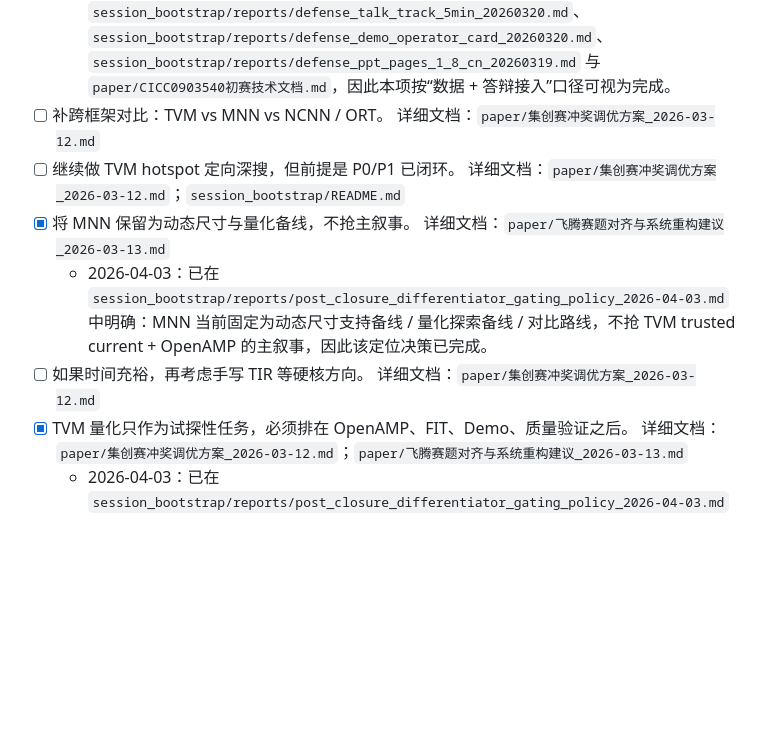
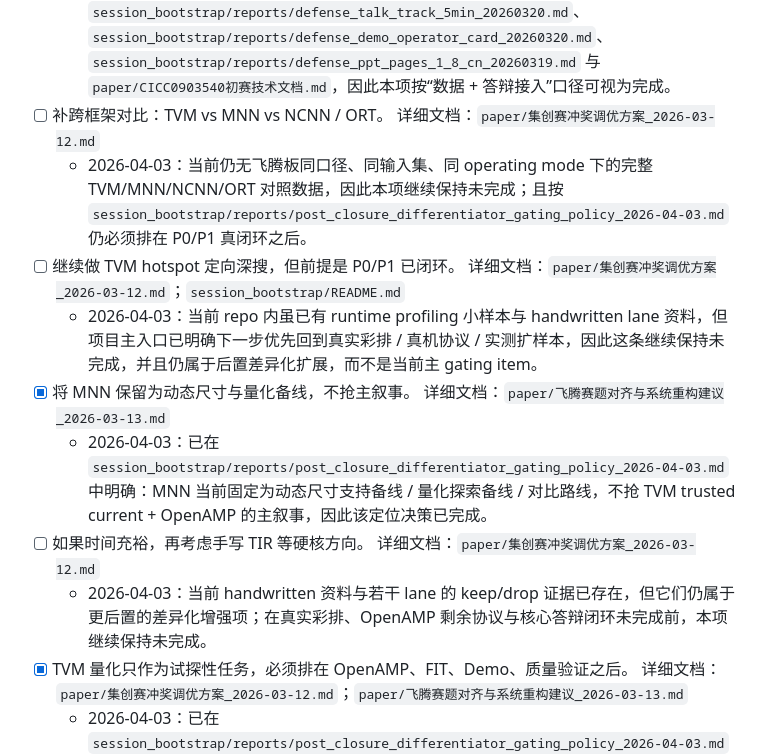
Before and after one commit to RUNZHI01/Semantic-Communication, a Markdown page: session_bootstrap/tasks/赛题对齐后续执行总清单_2026-03-13.md, the part around the change. Rendered like a GitHub page; blank space fills up the shorter version.

Commit message:
tasks: clarify remaining phase-2 differentiator items

```diff
--- a/session_bootstrap/tasks/赛题对齐后续执行总清单_2026-03-13.md
+++ b/session_bootstrap/tasks/赛题对齐后续执行总清单_2026-03-13.md
@@ -111,10 +111,13 @@
 - [x] 正式完成 big.LITTLE 异构流水线数据，并纳入 Demo 与答辩。 详细文档：`paper/集创赛冲奖调优方案_2026-03-12.md`；`paper/Demo与视频设计方案_2026-03-12.md`
   - 2026-04-03：真机数据与答辩接入均已具备：健康板态 apples-to-apples compare 已固定为 `session_bootstrap/reports/big_little_compare_20260318_123300.md`（`231.522 -> 134.617 ms/image`, `+56.077%`），总览见 `session_bootstrap/reports/big_little_real_run_summary_20260318.md`；该结论已进入 `session_bootstrap/reports/defense_talk_track_5min_20260320.md`、`session_bootstrap/reports/defense_demo_operator_card_20260320.md`、`session_bootstrap/reports/defense_ppt_pages_1_8_cn_20260319.md` 与 `paper/CICC0903540初赛技术文档.md`，因此本项按“数据 + 答辩接入”口径可视为完成。
 - [ ] 补跨框架对比：TVM vs MNN vs NCNN / ORT。 详细文档：`paper/集创赛冲奖调优方案_2026-03-12.md`
+  - 2026-04-03：当前仍无飞腾板同口径、同输入集、同 operating mode 下的完整 TVM/MNN/NCNN/ORT 对照数据，因此本项继续保持未完成；且按 `session_bootstrap/reports/post_closure_differentiator_gating_policy_2026-04-03.md` 仍必须排在 P0/P1 真闭环之后。
 - [ ] 继续做 TVM hotspot 定向深搜，但前提是 P0/P1 已闭环。 详细文档：`paper/集创赛冲奖调优方案_2026-03-12.md`；`session_bootstrap/README.md`
+  - 2026-04-03：当前 repo 内虽已有 runtime profiling 小样本与 handwritten lane 资料，但项目主入口已明确下一步优先回到真实彩排 / 真机协议 / 实测扩样本，因此这条继续保持未完成，并且仍属于后置差异化扩展，而不是当前主 gating item。
 - [x] 将 MNN 保留为动态尺寸与量化备线，不抢主叙事。 详细文档：`paper/飞腾赛题对齐与系统重构建议_2026-03-13.md`
   - 2026-04-03：已在 `session_bootstrap/reports/post_closure_differentiator_gating_policy_2026-04-03.md` 中明确：MNN 当前固定为动态尺寸支持备线 / 量化探索备线 / 对比路线，不抢 TVM trusted current + OpenAMP 的主叙事，因此该定位决策已完成。
 - [ ] 如果时间充裕，再考虑手写 TIR 等硬核方向。 详细文档：`paper/集创赛冲奖调优方案_2026-03-12.md`
+  - 2026-04-03：当前 handwritten 资料与若干 lane 的 keep/drop 证据已存在，但它们仍属于更后置的差异化增强项；在真实彩排、OpenAMP 剩余协议与核心答辩闭环未完成前，本项继续保持未完成。
 - [x] TVM 量化只作为试探性任务，必须排在 OpenAMP、FIT、Demo、质量验证之后。 详细文档：`paper/集创赛冲奖调优方案_2026-03-12.md`；`paper/飞腾赛题对齐与系统重构建议_2026-03-13.md`
   - 2026-04-03：已在 `session_bootstrap/reports/post_closure_differentiator_gating_policy_2026-04-03.md` 中正式归类为“后置差异化项”，必须排在 P0/P1 真闭环之后，因此该优先级规则已建立完成。
 
```
